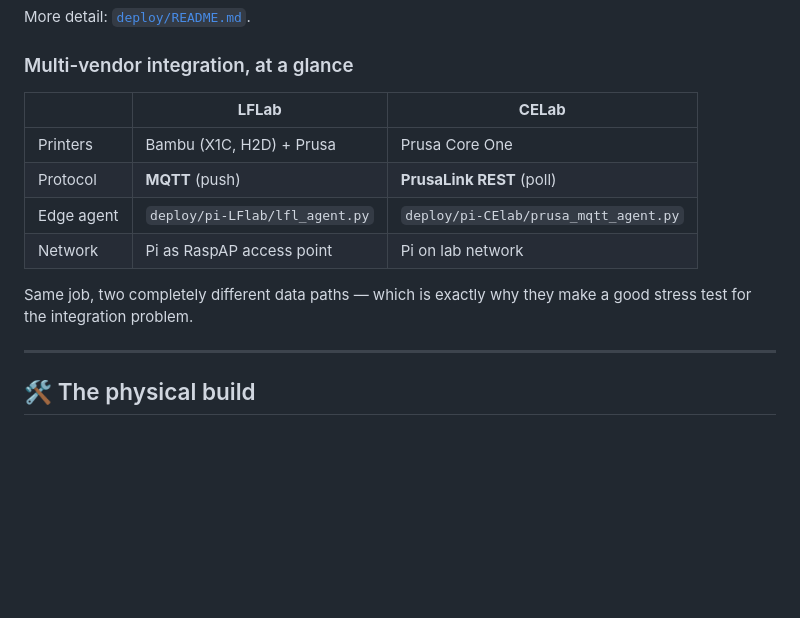
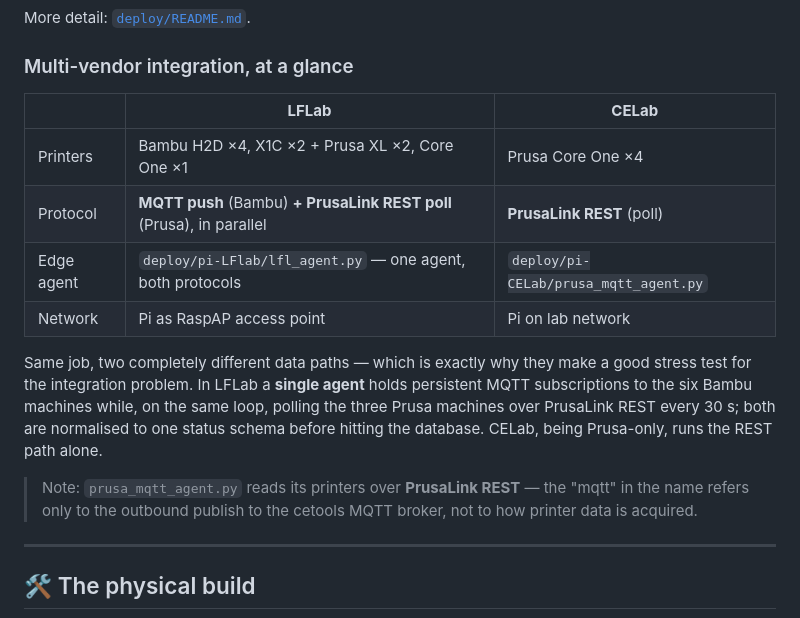
Before and after one commit to Lizzim24/0022-fyp, a Markdown page: README.md, the part around the change. GitHub-like rendering; blank space fills up the shorter version.

Commit message:
Revise multi-vendor integration details in README
Updated the integration comparison table with specific printer models and clarified the edge agent functionality.

```diff
--- a/README.md
+++ b/README.md
@@ -89,14 +89,16 @@ More detail: [`deploy/README.md`](deploy).
 
 ### Multi-vendor integration, at a glance
 
-| | **LFLab** | **CELab** |
-|---|---|---|
-| Printers | Bambu (X1C, H2D) + Prusa | Prusa Core One |
-| Protocol | **MQTT** (push) | **PrusaLink REST** (poll) |
-| Edge agent | `deploy/pi-LFlab/lfl_agent.py` | `deploy/pi-CElab/prusa_mqtt_agent.py` |
-| Network | Pi as RaspAP access point | Pi on lab network |
+|            | **LFLab**                                                   | **CELab**               |
+| ---------- | ----------------------------------------------------------- | ------------------------ |
+| Printers   | Bambu H2D ×4, X1C ×2 + Prusa XL ×2, Core One ×1              | Prusa Core One ×4        |
+| Protocol   | **MQTT push** (Bambu) **+ PrusaLink REST poll** (Prusa), in parallel | **PrusaLink REST** (poll) |
+| Edge agent | `deploy/pi-LFlab/lfl_agent.py` — one agent, both protocols  | `deploy/pi-CELab/prusa_mqtt_agent.py` |
+| Network    | Pi as RaspAP access point                                   | Pi on lab network        |
 
-Same job, two completely different data paths &mdash; which is exactly why they make a good stress test for the integration problem.
+Same job, two completely different data paths — which is exactly why they make a good stress test for the integration problem. In LFLab a **single agent** holds persistent MQTT subscriptions to the six Bambu machines while, on the same loop, polling the three Prusa machines over PrusaLink REST every 30 s; both are normalised to one status schema before hitting the database. CELab, being Prusa-only, runs the REST path alone.
+
+> Note: `prusa_mqtt_agent.py` reads its printers over **PrusaLink REST** — the "mqtt" in the name refers only to the outbound publish to the cetools MQTT broker, not to how printer data is acquired.
 
 ---
 
```
